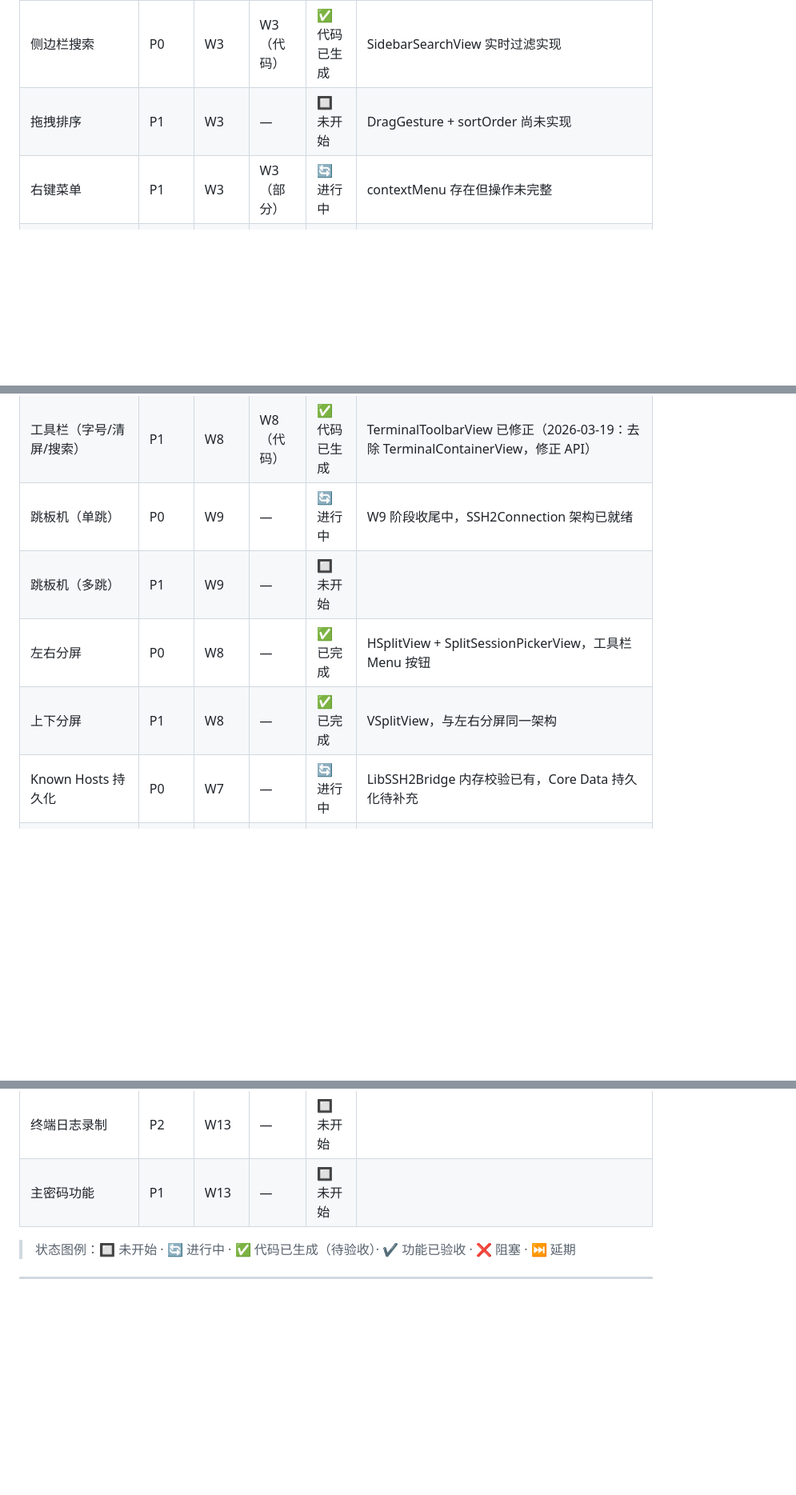
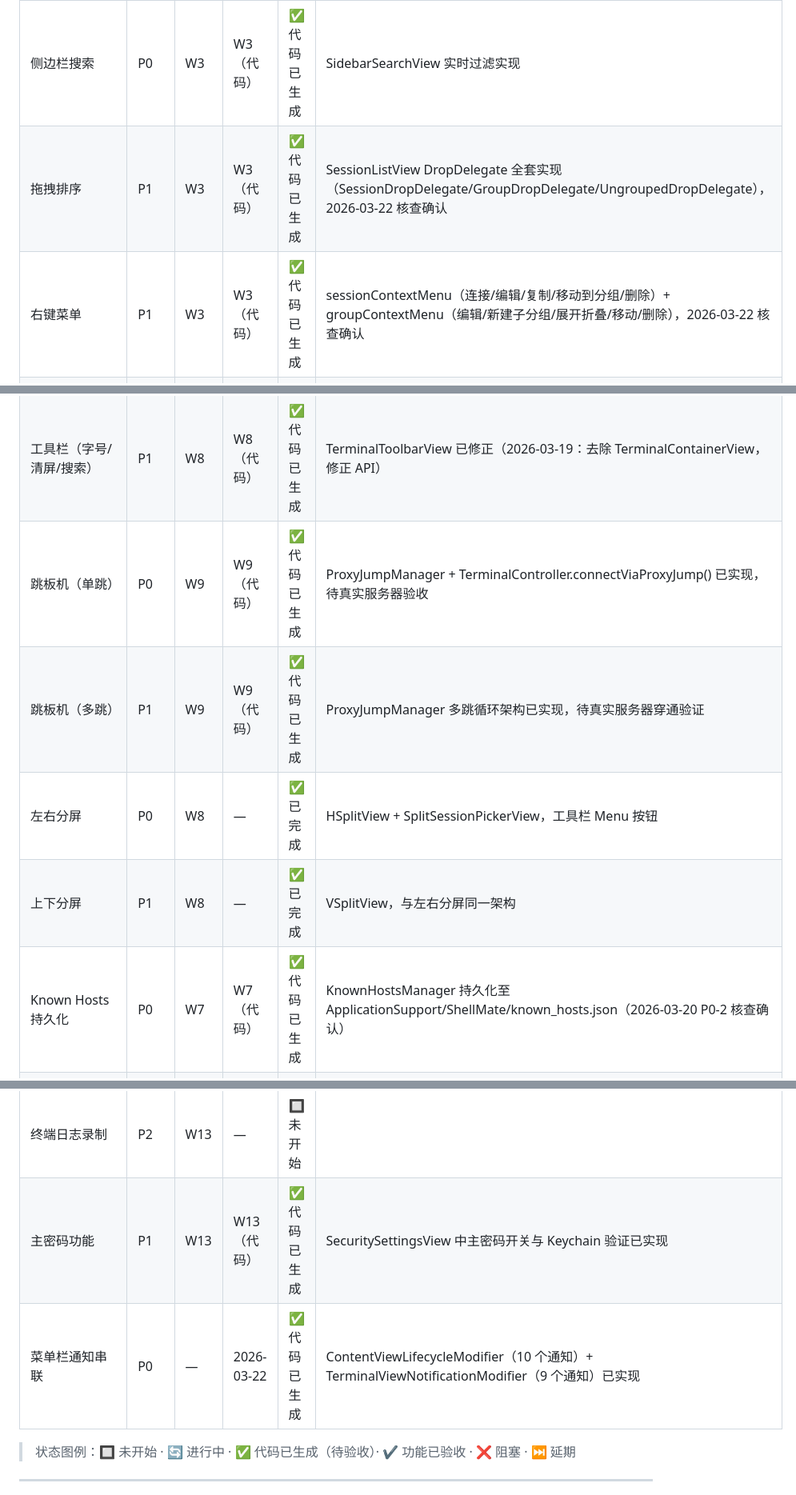
Before and after one commit to jason-homelab/Shellmate, a Markdown page: 开发进度.md, 3 parts joined by grey strips. Shown at 80% size. Drawn GitHub-style; blank space fills up the shorter version.

```diff
--- a/开发进度.md
+++ b/开发进度.md
@@ -427,8 +427,8 @@ M1: 基础框架完成          M2: SSH 核心完成         M3: 功能集完成
 | 会话配置 CRUD | P0 | W3 | W3（代码）| ✅ 代码已生成 | SessionFormSheet + 4 Tab 已实现，待真机验收 |
 | 分组管理 | P0 | W3 | W3（代码）| ✅ 代码已生成 | GroupStore + GroupFormSheet 已实现 |
 | 侧边栏搜索 | P0 | W3 | W3（代码）| ✅ 代码已生成 | SidebarSearchView 实时过滤实现 |
-| 拖拽排序 | P1 | W3 | — | 🔲 未开始 | DragGesture + sortOrder 尚未实现 |
-| 右键菜单 | P1 | W3 | W3（部分）| 🔄 进行中 | contextMenu 存在但操作未完整 |
+| 拖拽排序 | P1 | W3 | W3（代码）| ✅ 代码已生成 | SessionListView DropDelegate 全套实现（SessionDropDelegate/GroupDropDelegate/UngroupedDropDelegate），2026-03-22 核查确认 |
+| 右键菜单 | P1 | W3 | W3（代码）| ✅ 代码已生成 | sessionContextMenu（连接/编辑/复制/移动到分组/删除）+ groupContextMenu（编辑/新建子分组/展开折叠/移动/删除），2026-03-22 核查确认 |
 | 多标签页 | P0 | W4 | W4（代码）| ✅ 代码已生成 | TerminalTabBarView + TabBarStore 已串联 ContentView（2026-03-19 修正）|
 | 通用 UI 组件库 | P1 | W4 | W4（代码）| ✅ 代码已生成 | FormComponents.swift 已加入编译目标（2026-03-19 修正）|
 | SSH 密码认证 | P0 | W7 | W7（代码）| ✅ 代码已生成 | SSH2Connection.connect 已实现，待 TC-001 验收 |
@@ -440,11 +440,11 @@ M1: 基础框架完成          M2: SSH 核心完成         M3: 功能集完成
 | 自动重连 | P0 | W8 | W8（代码）| ✅ 代码已生成 | TerminalController 指数退避重连已实现（3次，1/2/4s），待 TC-005 验收 |
 | PTY 调整大小 | P0 | W8 | W8（代码）| ✅ 代码已生成 | resizePTY + sizeChanged 委托已实现 |
 | 工具栏（字号/清屏/搜索）| P1 | W8 | W8（代码）| ✅ 代码已生成 | TerminalToolbarView 已修正（2026-03-19：去除 TerminalContainerView，修正 API）|
-| 跳板机（单跳）| P0 | W9 | — | 🔄 进行中 | W9 阶段收尾中，SSH2Connection 架构已就绪 |
-| 跳板机（多跳）| P1 | W9 | — | 🔲 未开始 | |
+| 跳板机（单跳）| P0 | W9 | W9（代码）| ✅ 代码已生成 | ProxyJumpManager + TerminalController.connectViaProxyJump() 已实现，待真实服务器验收 |
+| 跳板机（多跳）| P1 | W9 | W9（代码）| ✅ 代码已生成 | ProxyJumpManager 多跳循环架构已实现，待真实服务器穿通验证 |
 | 左右分屏 | P0 | W8 | — | ✅ 已完成 | HSplitView + SplitSessionPickerView，工具栏 Menu 按钮 |
 | 上下分屏 | P1 | W8 | — | ✅ 已完成 | VSplitView，与左右分屏同一架构 |
-| Known Hosts 持久化 | P0 | W7 | — | 🔄 进行中 | LibSSH2Bridge 内存校验已有，Core Data 持久化待补充 |
+| Known Hosts 持久化 | P0 | W7 | W7（代码）| ✅ 代码已生成 | KnownHostsManager 持久化至 ApplicationSupport/ShellMate/known_hosts.json（2026-03-20 P0-2 核查确认）|
 | SFTP 文件列表 | P0 | W10 | W10（代码）| ✅ 代码已生成 | SFTPModels + sftpListDirectory + SFTPFileRowView 已实现，待 TC-006 真机验收 |
 | SFTP 上传/下载 | P0 | W10 | W10（代码）| ✅ 代码已生成 | SFTPTransferQueue（并发≤3）+ downloadFile/uploadFile 已实现，待真机验收 |
 | SFTP 断点续传 | P1 | W10 | W10（代码）| ✅ 代码已生成 | seek64 下载续传 + APPEND 模式上传续传已实现 |
@@ -463,5 +463,6 @@ M1: 基础框架完成          M2: SSH 核心完成         M3: 功能集完成
 | 终端日志录制 | P2 | W13 | — | 🔲 未开始 | |
-| 主密码功能 | P1 | W13 | — | 🔲 未开始 | |
+| 主密码功能 | P1 | W13 | W13（代码）| ✅ 代码已生成 | SecuritySettingsView 中主密码开关与 Keychain 验证已实现 |
+| 菜单栏通知串联 | P0 | — | 2026-03-22 | ✅ 代码已生成 | ContentViewLifecycleModifier（10 个通知）+ TerminalViewNotificationModifier（9 个通知）已实现 |
 
 > 状态图例：🔲 未开始 · 🔄 进行中 · ✅ 代码已生成（待验收）· ✔️ 功能已验收 · ❌ 阻塞 · ⏭️ 延期
 
```
Also changed, not shown: other parts of 开发进度.md (+8 -8 lines).
